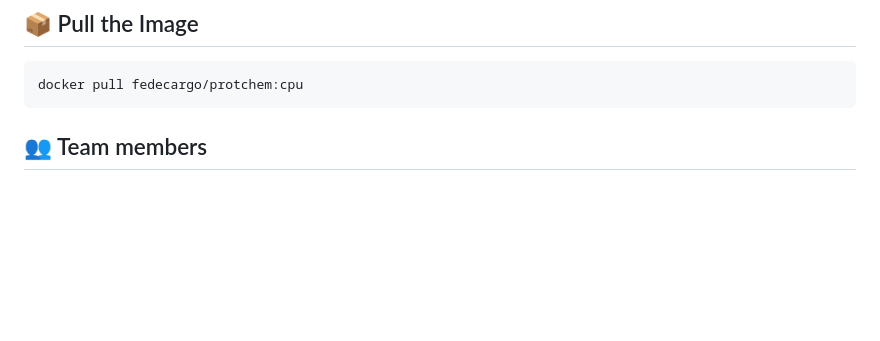
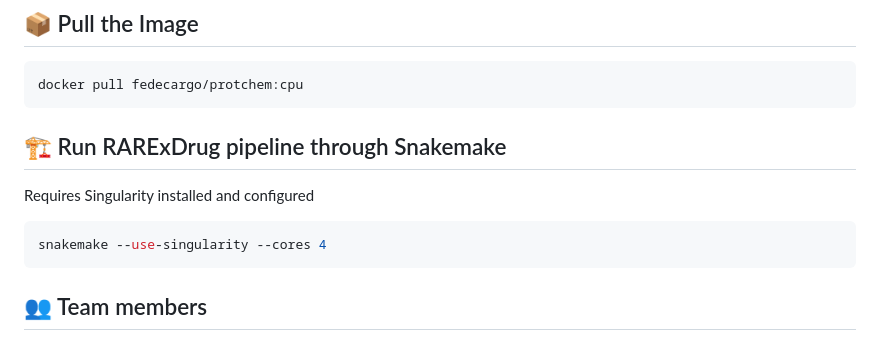
Before and after one commit to SFGLab/Team4_AI_Drug_Targets_Rare_Diseases, a Markdown page: README.md, the part around the change. Rendered like a GitHub page; blank space fills up the shorter version.

Commit message:
Add instructions on pipeline run to README.md

````diff
--- a/README.md
+++ b/README.md
@@ -18,6 +18,12 @@ This Docker image provides an environment for running protein-ligand interaction
 
 ```bash
 docker pull fedecargo/protchem:cpu
+```
+
+## 🏗️ Run RARExDrug pipeline through Snakemake
+Requires Singularity installed and configured
+```bash
+snakemake --use-singularity --cores 4
 ```
 
 ## 👥 Team members
````
